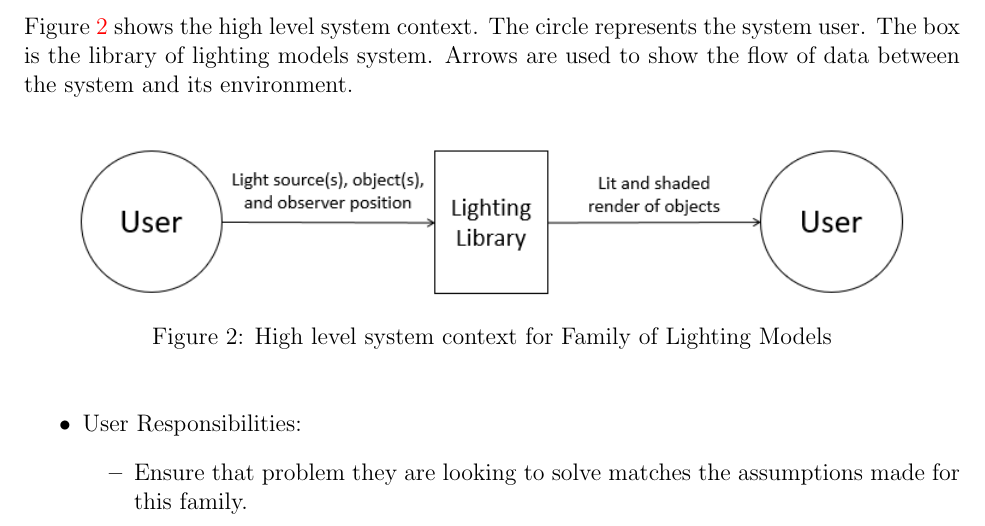
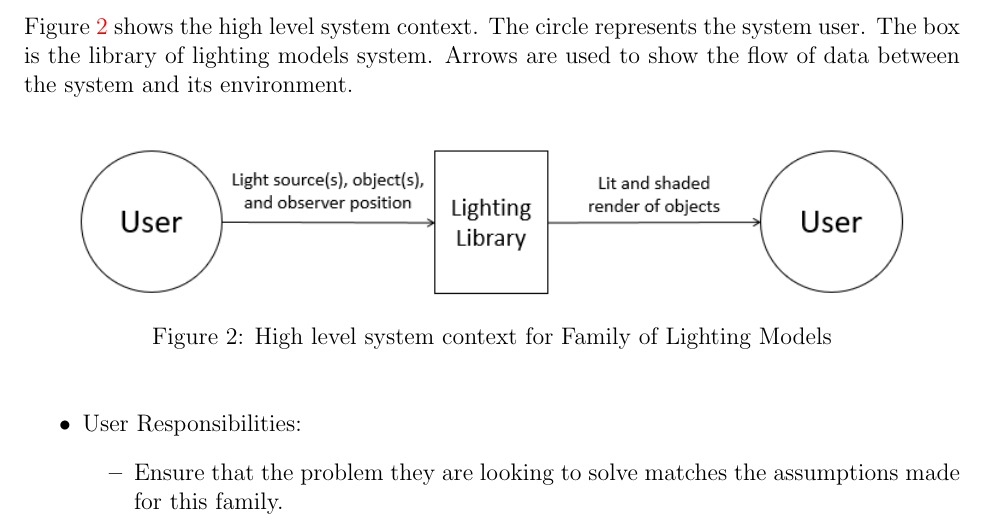
Before and after one commit to sorainsm/library-of-lighting-models, a LaTeX document (Commonality-Analysis/CA.tex): part of page 7 of 29, cut so that both start at the same text. Compiled offline with pdfLaTeX.

Commit message:
Grammar correction in User Responsibilities Section.

```diff
--- a/Commonality-Analysis/CA.tex
+++ b/Commonality-Analysis/CA.tex
@@ -306,7 +306,7 @@ Arrows are used to show the flow of data between the system and its environment.
 \begin{itemize}
 \item User Responsibilities:
 \begin{itemize}
-\item Ensure that problem they are looking to solve matches the assumptions
+\item Ensure that the problem they are looking to solve matches the assumptions
 made for this family.
 \item Provide information on the light source(s), object(s) in scene, and
 observer position.
```
Also changed, not shown: Commonality-Analysis/CA.pdf.
